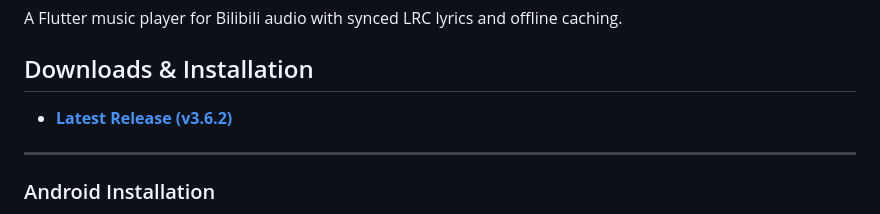
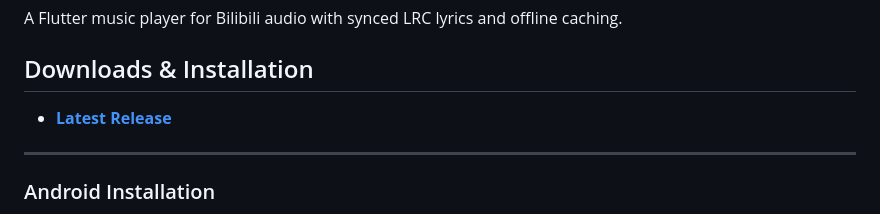
Before and after one commit to Aeacu2/BiliBeat, a Markdown page: README.md, the part around the change. Drawn GitHub-style.

```diff
--- a/README.md
+++ b/README.md
@@ -4,7 +4,7 @@ A Flutter music player for Bilibili audio with synced LRC lyrics and offline cac
 
 ## Downloads & Installation
 
-- **[Latest Release (v3.6.2)](https://github.com/Aeacu2/BiliBeat/releases/latest)**
+- **[Latest Release](https://github.com/Aeacu2/BiliBeat/releases/latest)**
 
 ---
 
```
